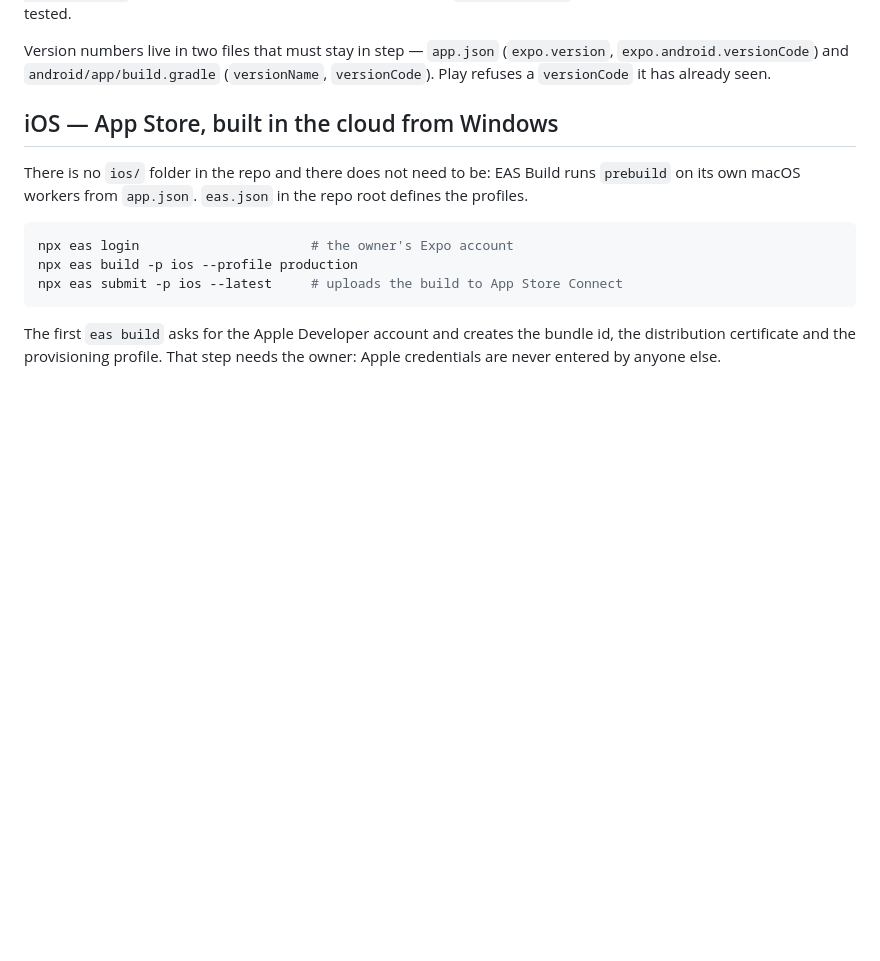
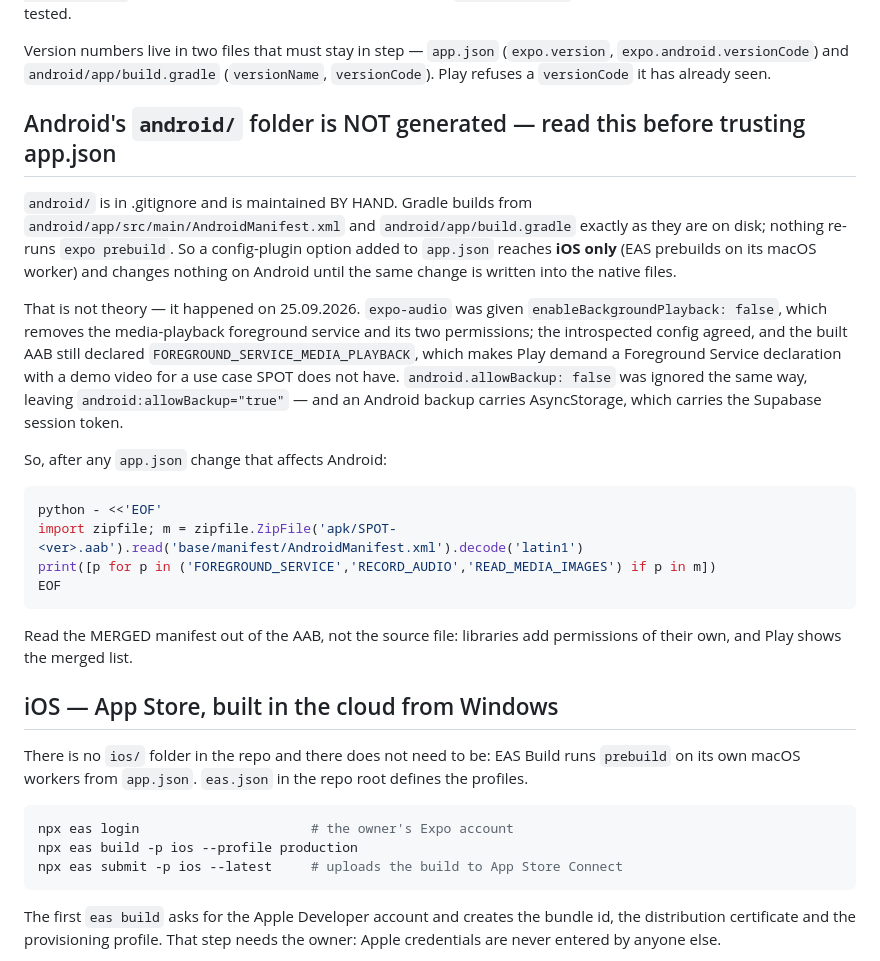
Before and after one commit to MiryusifMajidov/spot, a Markdown page: RELEASE.md, the part around the change. Rendered like a GitHub page; blank space fills up the shorter version.

Commit message:
android/ əl ilə saxlanılır — app.json plugin ayarları ora çatmır
Bugün tutuldu: expo-audio-ya enableBackgroundPlayback:false verdim,
introspeksiya da təsdiqlədi, amma yığılan AAB hələ də
FOREGROUND_SERVICE_MEDIA_PLAYBACK elan edirdi. Səbəb: android/ qovluğu
gitignore-dadır və ƏL İLƏ saxlanılır; gradle diskdəki manifesti olduğu kimi
yığır, `expo prebuild` işləmir. Yəni plugin ayarı yalnız iOS-a (EAS özü
prebuild edir) çatır.

Eyni səbəbdən android.allowBackup:false də nəzərə alınmamışdı və manifestdə
android:allowBackup="true" qalmışdı — Android yedəyi AsyncStorage-i, o isə
Supabase sessiya tokenini aparır.

Hər ikisi native manifestdə düzəldildi: allowBackup="false", iki foreground
service icazəsi və AudioControlsService `tools:node="remove"` ilə çıxarıldı.
SPOT-da fon səsi yoxdur; Play isə bu icazələr üçün video ilə bəyannamə tələb
edir və bizim dürüst cavabımız yoxdur.

RELEASE.md-yə bölmə əlavə olundu: app.json-a Android-ə aid dəyişiklikdən sonra
AAB-ın BİRLƏŞMİŞ manifesti oxunmalıdır, mənbə faylı yox.

````diff
--- a/RELEASE.md
+++ b/RELEASE.md
@@ -34,6 +34,36 @@ Version numbers live in two files that must stay in step —
 `app.json` (`expo.version`, `expo.android.versionCode`) and
 `android/app/build.gradle` (`versionName`, `versionCode`). Play refuses a
 `versionCode` it has already seen.
+
+## Android's `android/` folder is NOT generated — read this before trusting app.json
+
+`android/` is in .gitignore and is maintained BY HAND. Gradle builds from
+`android/app/src/main/AndroidManifest.xml` and `android/app/build.gradle` exactly
+as they are on disk; nothing re-runs `expo prebuild`. So a config-plugin option
+added to `app.json` reaches **iOS only** (EAS prebuilds on its macOS worker) and
+changes nothing on Android until the same change is written into the native
+files.
+
+That is not theory — it happened on 25.09.2026. `expo-audio` was given
+`enableBackgroundPlayback: false`, which removes the media-playback foreground
+service and its two permissions; the introspected config agreed, and the built
+AAB still declared `FOREGROUND_SERVICE_MEDIA_PLAYBACK`, which makes Play demand a
+Foreground Service declaration with a demo video for a use case SPOT does not
+have. `android.allowBackup: false` was ignored the same way, leaving
+`android:allowBackup="true"` — and an Android backup carries AsyncStorage, which
+carries the Supabase session token.
+
+So, after any `app.json` change that affects Android:
+
+```bash
+python - <<'EOF'
+import zipfile; m = zipfile.ZipFile('apk/SPOT-<ver>.aab').read('base/manifest/AndroidManifest.xml').decode('latin1')
+print([p for p in ('FOREGROUND_SERVICE','RECORD_AUDIO','READ_MEDIA_IMAGES') if p in m])
+EOF
+```
+
+Read the MERGED manifest out of the AAB, not the source file: libraries add
+permissions of their own, and Play shows the merged list.
 
 ## iOS — App Store, built in the cloud from Windows
 
````
